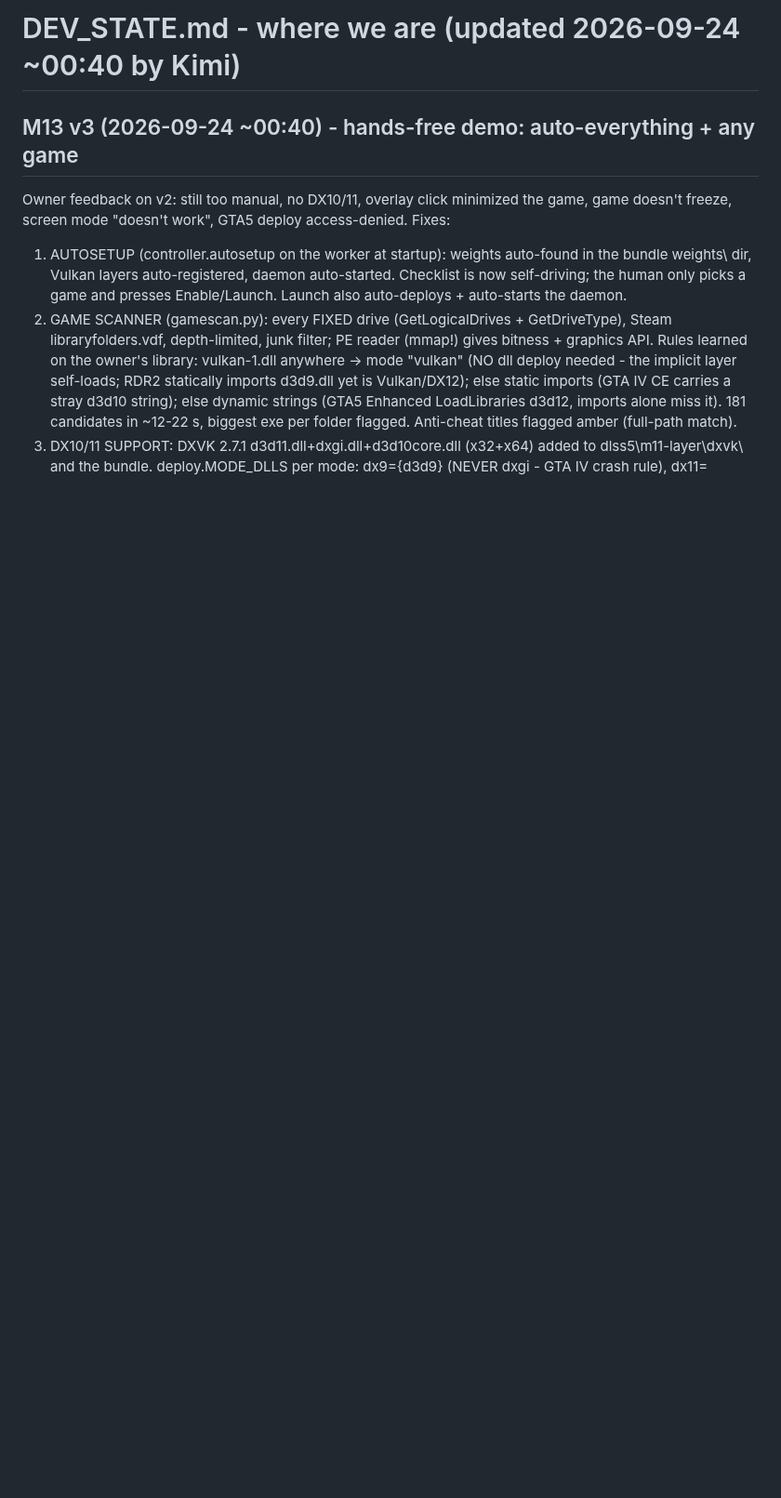
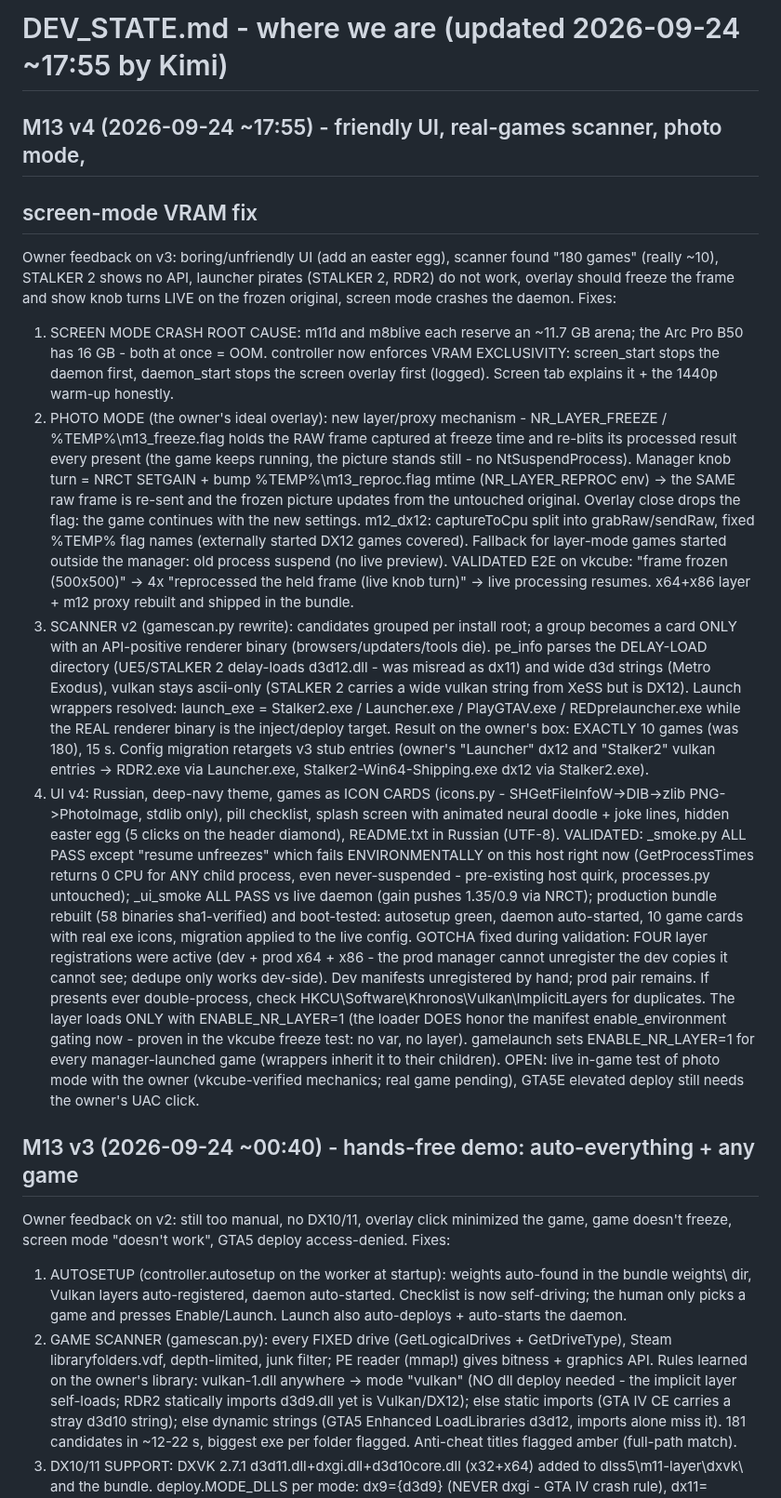
Before and after one commit to geladons/DLSS5_INTEL, a Markdown page: DEV_STATE.md, the part around the change. Shown at 93% size. Drawn GitHub-style; blank space fills up the shorter version.

Commit message:
DEV_STATE: M13 v4 (friendly UI, real-games scanner, photo mode, VRAM fix)

```diff
--- a/DEV_STATE.md
+++ b/DEV_STATE.md
@@ -1,4 +1,67 @@
-# DEV_STATE.md - where we are (updated 2026-09-24 ~00:40 by Kimi)
+# DEV_STATE.md - where we are (updated 2026-09-24 ~17:55 by Kimi)
+
+## M13 v4 (2026-09-24 ~17:55) - friendly UI, real-games scanner, photo mode,
+## screen-mode VRAM fix
+Owner feedback on v3: boring/unfriendly UI (add an easter egg), scanner
+found "180 games" (really ~10), STALKER 2 shows no API, launcher pirates
+(STALKER 2, RDR2) do not work, overlay should freeze the frame and show
+knob turns LIVE on the frozen original, screen mode crashes the daemon.
+Fixes:
+1. SCREEN MODE CRASH ROOT CAUSE: m11d and m8blive each reserve an ~11.7 GB
+   arena; the Arc Pro B50 has 16 GB - both at once = OOM. controller now
+   enforces VRAM EXCLUSIVITY: screen_start stops the daemon first,
+   daemon_start stops the screen overlay first (logged). Screen tab
+   explains it + the 1440p warm-up honestly.
+2. PHOTO MODE (the owner's ideal overlay): new layer/proxy mechanism -
+   NR_LAYER_FREEZE / %TEMP%\m13_freeze.flag holds the RAW frame captured
+   at freeze time and re-blits its processed result every present (the
+   game keeps running, the picture stands still - no NtSuspendProcess).
+   Manager knob turn = NRCT SETGAIN + bump %TEMP%\m13_reproc.flag mtime
+   (NR_LAYER_REPROC env) -> the SAME raw frame is re-sent and the frozen
+   picture updates from the untouched original. Overlay close drops the
+   flag: the game continues with the new settings. m12_dx12: captureToCpu
+   split into grabRaw/sendRaw, fixed %TEMP% flag names (externally
+   started DX12 games covered). Fallback for layer-mode games started
+   outside the manager: old process suspend (no live preview).
+   VALIDATED E2E on vkcube: "frame frozen (500x500)" -> 4x "reprocessed
+   the held frame (live knob turn)" -> live processing resumes. x64+x86
+   layer + m12 proxy rebuilt and shipped in the bundle.
+3. SCANNER v2 (gamescan.py rewrite): candidates grouped per install root;
+   a group becomes a card ONLY with an API-positive renderer binary
+   (browsers/updaters/tools die). pe_info parses the DELAY-LOAD directory
+   (UE5/STALKER 2 delay-loads d3d12.dll - was misread as dx11) and wide
+   d3d strings (Metro Exodus), vulkan stays ascii-only (STALKER 2 carries
+   a wide vulkan string from XeSS but is DX12). Launch wrappers resolved:
+   launch_exe = Stalker2.exe / Launcher.exe / PlayGTAV.exe /
+   REDprelauncher.exe while the REAL renderer binary is the inject/deploy
+   target. Result on the owner's box: EXACTLY 10 games (was 180), 15 s.
+   Config migration retargets v3 stub entries (owner's "Launcher" dx12
+   and "Stalker2" vulkan entries -> RDR2.exe via Launcher.exe,
+   Stalker2-Win64-Shipping.exe dx12 via Stalker2.exe).
+4. UI v4: Russian, deep-navy theme, games as ICON CARDS (icons.py -
+   SHGetFileInfoW->DIB->zlib PNG->PhotoImage, stdlib only), pill
+   checklist, splash screen with animated neural doodle + joke lines,
+   hidden easter egg (5 clicks on the header diamond), README.txt in
+   Russian (UTF-8).
+VALIDATED: _smoke.py ALL PASS except "resume unfreezes" which fails
+ENVIRONMENTALLY on this host right now (GetProcessTimes returns 0 CPU
+for ANY child process, even never-suspended - pre-existing host quirk,
+processes.py untouched); _ui_smoke ALL PASS vs live daemon (gain pushes
+1.35/0.9 via NRCT); production bundle rebuilt (58 binaries sha1-verified)
+and boot-tested: autosetup green, daemon auto-started, 10 game cards with
+real exe icons, migration applied to the live config.
+GOTCHA fixed during validation: FOUR layer registrations were active
+(dev + prod x64 + x86 - the prod manager cannot unregister the dev copies
+it cannot see; dedupe only works dev-side). Dev manifests unregistered by
+hand; prod pair remains. If presents ever double-process, check
+HKCU\Software\Khronos\Vulkan\ImplicitLayers for duplicates.
+The layer loads ONLY with ENABLE_NR_LAYER=1 (the loader DOES honor the
+manifest enable_environment gating now - proven in the vkcube freeze
+test: no var, no layer). gamelaunch sets ENABLE_NR_LAYER=1 for every
+manager-launched game (wrappers inherit it to their children).
+OPEN: live in-game test of photo mode with the owner (vkcube-verified
+mechanics; real game pending), GTA5E elevated deploy still needs the
+owner's UAC click.
 
 ## M13 v3 (2026-09-24 ~00:40) - hands-free demo: auto-everything + any game
 Owner feedback on v2: still too manual, no DX10/11, overlay click minimized
```
